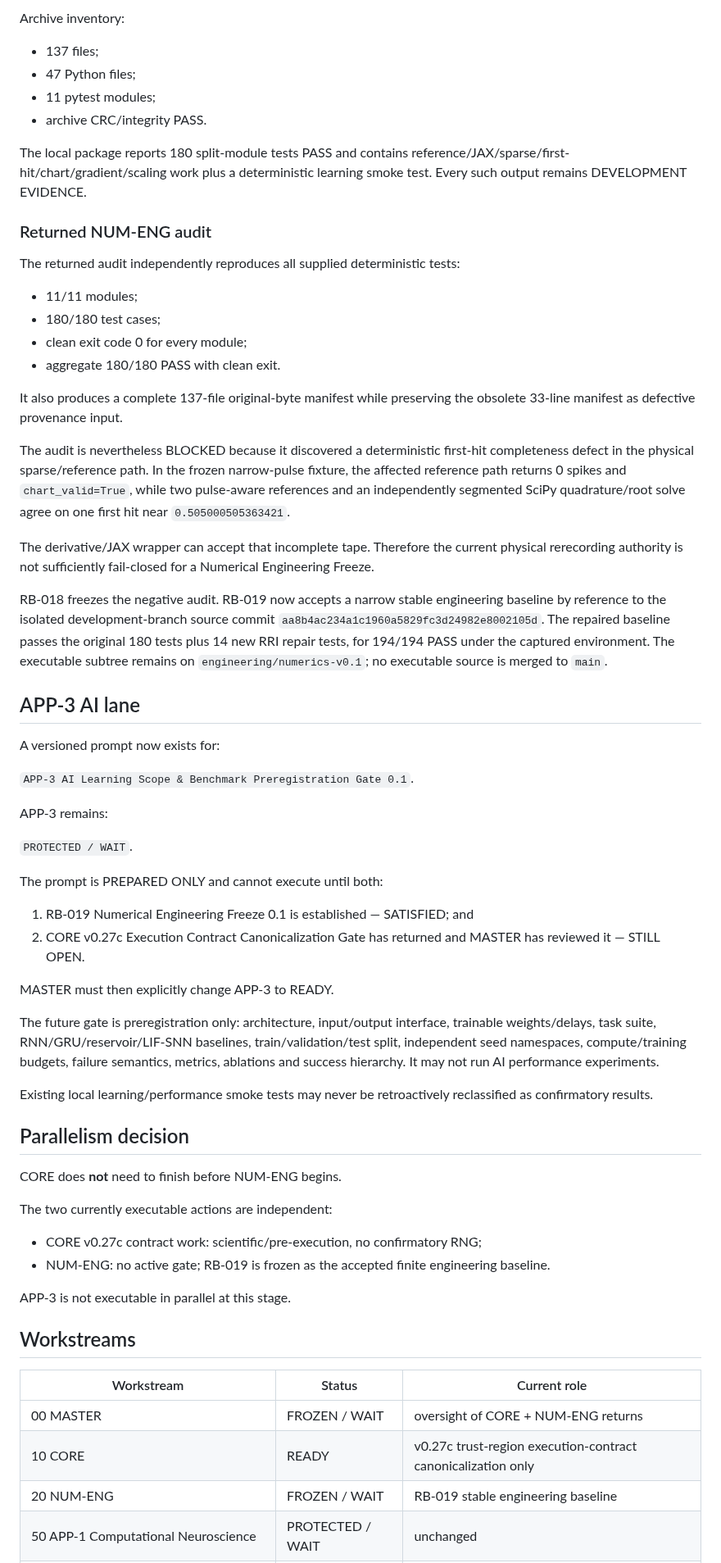
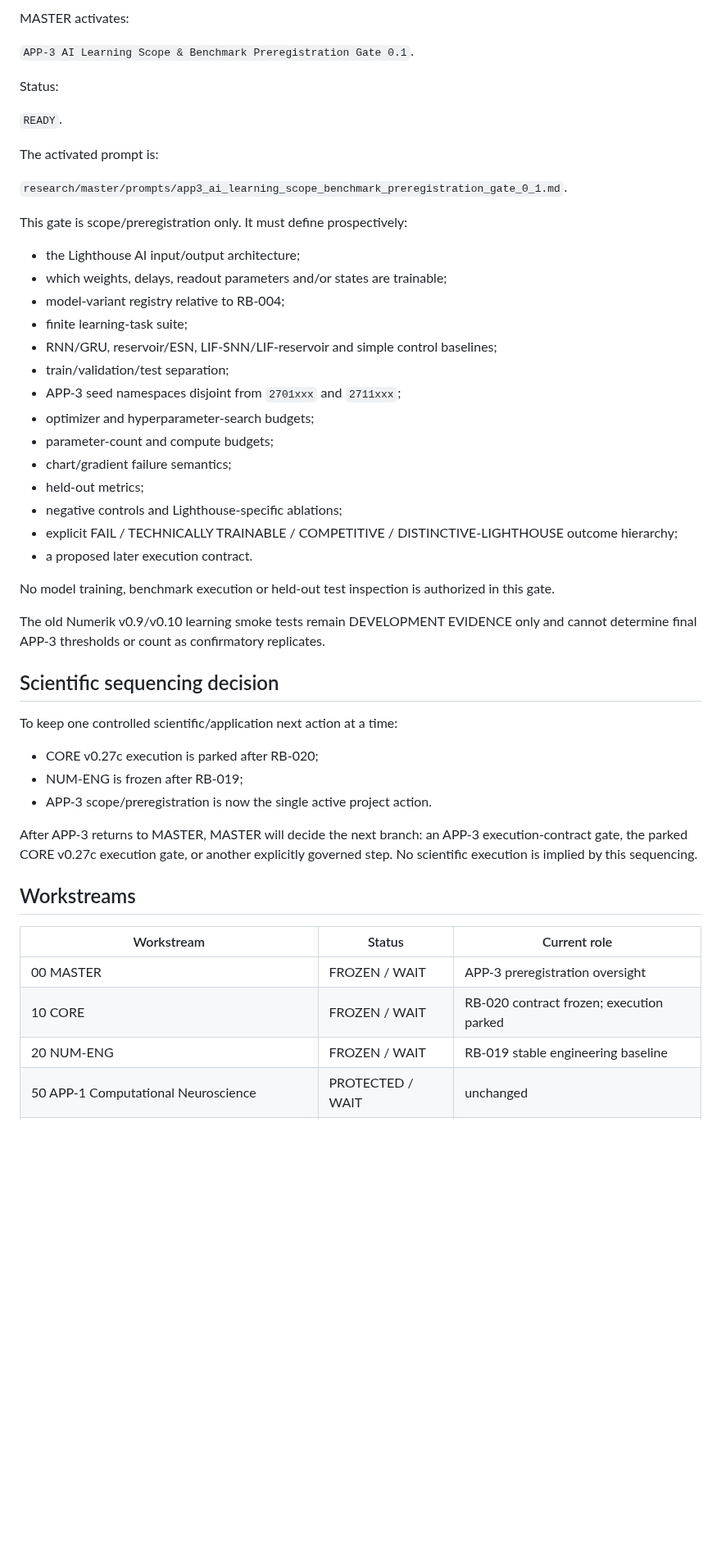
Before and after one commit to twkroll/haken-lighthouse-jax, a Markdown page: research/master/project_status.md, the part around one of its changes. Shown at 82% size. GitHub-like rendering; blank space fills up the shorter version.

Commit message:
Integrate RB-020 and activate APP-3 preregistration in project status v2.7

```diff
--- a/research/master/project_status.md
+++ b/research/master/project_status.md
@@ -61,67 +71,52 @@ Uploaded package SHA-256:
 
-Archive inventory:
-
-- 137 files;
-- 47 Python files;
-- 11 pytest modules;
-- archive CRC/integrity PASS.
-
-The local package reports 180 split-module tests PASS and contains reference/JAX/sparse/first-hit/chart/gradient/scaling work plus a deterministic learning smoke test. Every such output remains DEVELOPMENT EVIDENCE.
-
-### Returned NUM-ENG audit
-
-The returned audit independently reproduces all supplied deterministic tests:
-
-- 11/11 modules;
-- 180/180 test cases;
-- clean exit code 0 for every module;
-- aggregate 180/180 PASS with clean exit.
-
-It also produces a complete 137-file original-byte manifest while preserving the obsolete 33-line manifest as defective provenance input.
-
-The audit is nevertheless BLOCKED because it discovered a deterministic first-hit completeness defect in the physical sparse/reference path. In the frozen narrow-pulse fixture, the affected reference path returns 0 spikes and `chart_valid=True`, while two pulse-aware references and an independently segmented SciPy quadrature/root solve agree on one first hit near `0.505000505363421`.
-
-The derivative/JAX wrapper can accept that incomplete tape. Therefore the current physical rerecording authority is not sufficiently fail-closed for a Numerical Engineering Freeze.
-
-RB-018 freezes the negative audit. RB-019 now accepts a narrow stable engineering baseline by reference to the isolated development-branch source commit `aa8b4ac234a1c1960a5829fc3d24982e8002105d`. The repaired baseline passes the original 180 tests plus 14 new RRI repair tests, for 194/194 PASS under the captured environment. The executable subtree remains on `engineering/numerics-v0.1`; no executable source is merged to `main`.
-
-## APP-3 AI lane
-
-A versioned prompt now exists for:
+MASTER activates:
 
 `APP-3 AI Learning Scope & Benchmark Preregistration Gate 0.1`.
 
-APP-3 remains:
+Status:
 
-`PROTECTED / WAIT`.
+`READY`.
 
-The prompt is PREPARED ONLY and cannot execute until both:
+The activated prompt is:
 
-1. RB-019 Numerical Engineering Freeze 0.1 is established — SATISFIED; and
-2. CORE v0.27c Execution Contract Canonicalization Gate has returned and MASTER has reviewed it — STILL OPEN.
+`research/master/prompts/app3_ai_learning_scope_benchmark_preregistration_gate_0_1.md`.
 
-MASTER must then explicitly change APP-3 to READY.
+This gate is scope/preregistration only. It must define prospectively:
 
-The future gate is preregistration only: architecture, input/output interface, trainable weights/delays, task suite, RNN/GRU/reservoir/LIF-SNN baselines, train/validation/test split, independent seed namespaces, compute/training budgets, failure semantics, metrics, ablations and success hierarchy. It may not run AI performance experiments.
+- the Lighthouse AI input/output architecture;
+- which weights, delays, readout parameters and/or states are trainable;
+- model-variant registry relative to RB-004;
+- finite learning-task suite;
+- RNN/GRU, reservoir/ESN, LIF-SNN/LIF-reservoir and simple control baselines;
+- train/validation/test separation;
+- APP-3 seed namespaces disjoint from `2701xxx` and `2711xxx`;
+- optimizer and hyperparameter-search budgets;
+- parameter-count and compute budgets;
+- chart/gradient failure semantics;
+- held-out metrics;
+- negative controls and Lighthouse-specific ablations;
+- explicit FAIL / TECHNICALLY TRAINABLE / COMPETITIVE / DISTINCTIVE-LIGHTHOUSE outcome hierarchy;
+- a proposed later execution contract.
 
-Existing local learning/performance smoke tests may never be retroactively reclassified as confirmatory results.
+No model training, benchmark execution or held-out test inspection is authorized in this gate.
 
-## Parallelism decision
+The old Numerik v0.9/v0.10 learning smoke tests remain DEVELOPMENT EVIDENCE only and cannot determine final APP-3 thresholds or count as confirmatory replicates.
 
-CORE does **not** need to finish before NUM-ENG begins.
+## Scientific sequencing decision
 
-The two currently executable actions are independent:
+To keep one controlled scientific/application next action at a time:
 
-- CORE v0.27c contract work: scientific/pre-execution, no confirmatory RNG;
-- NUM-ENG: no active gate; RB-019 is frozen as the accepted finite engineering baseline.
+- CORE v0.27c execution is parked after RB-020;
+- NUM-ENG is frozen after RB-019;
+- APP-3 scope/preregistration is now the single active project action.
 
-APP-3 is not executable in parallel at this stage.
+After APP-3 returns to MASTER, MASTER will decide the next branch: an APP-3 execution-contract gate, the parked CORE v0.27c execution gate, or another explicitly governed step. No scientific execution is implied by this sequencing.
 
 ## Workstreams
 
 | Workstream | Status | Current role |
 |---|---|---|
-| 00 MASTER | FROZEN / WAIT | oversight of CORE + NUM-ENG returns |
-| 10 CORE | READY | v0.27c trust-region execution-contract canonicalization only |
+| 00 MASTER | FROZEN / WAIT | APP-3 preregistration oversight |
+| 10 CORE | FROZEN / WAIT | RB-020 contract frozen; execution parked |
 | 20 NUM-ENG | FROZEN / WAIT | RB-019 stable engineering baseline |
 | 50 APP-1 Computational Neuroscience | PROTECTED / WAIT | unchanged |
```
Also changed, not shown: other parts of research/master/project_status.md (+46 -52 lines).
